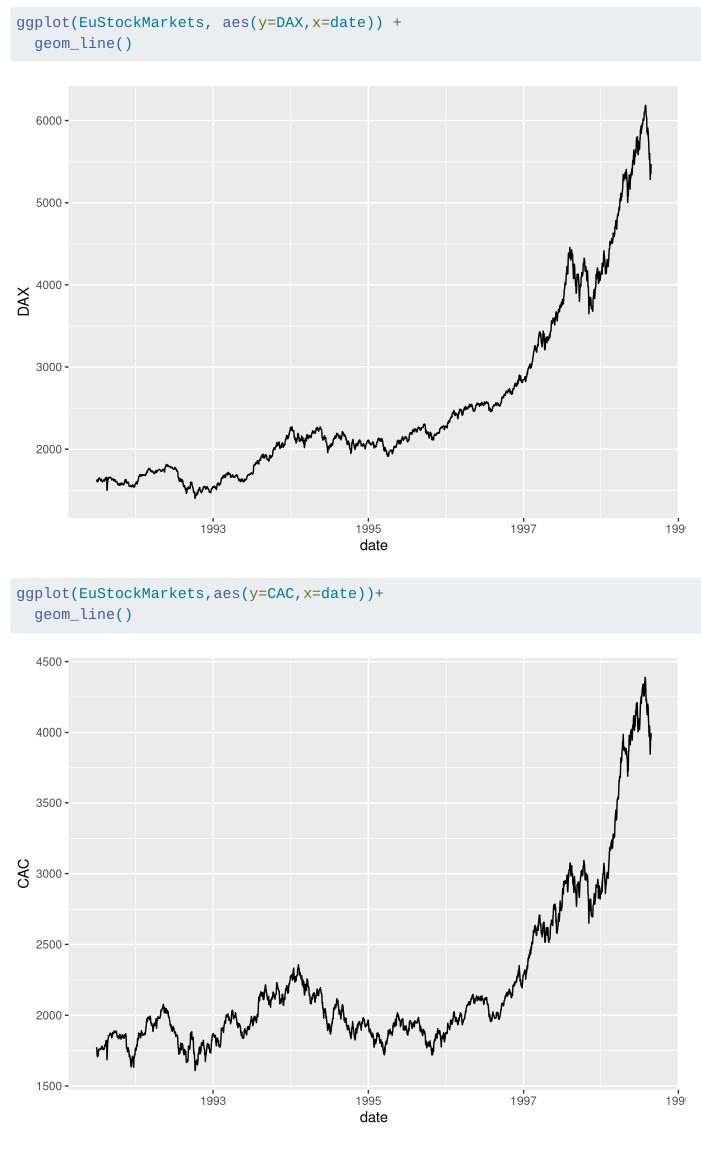
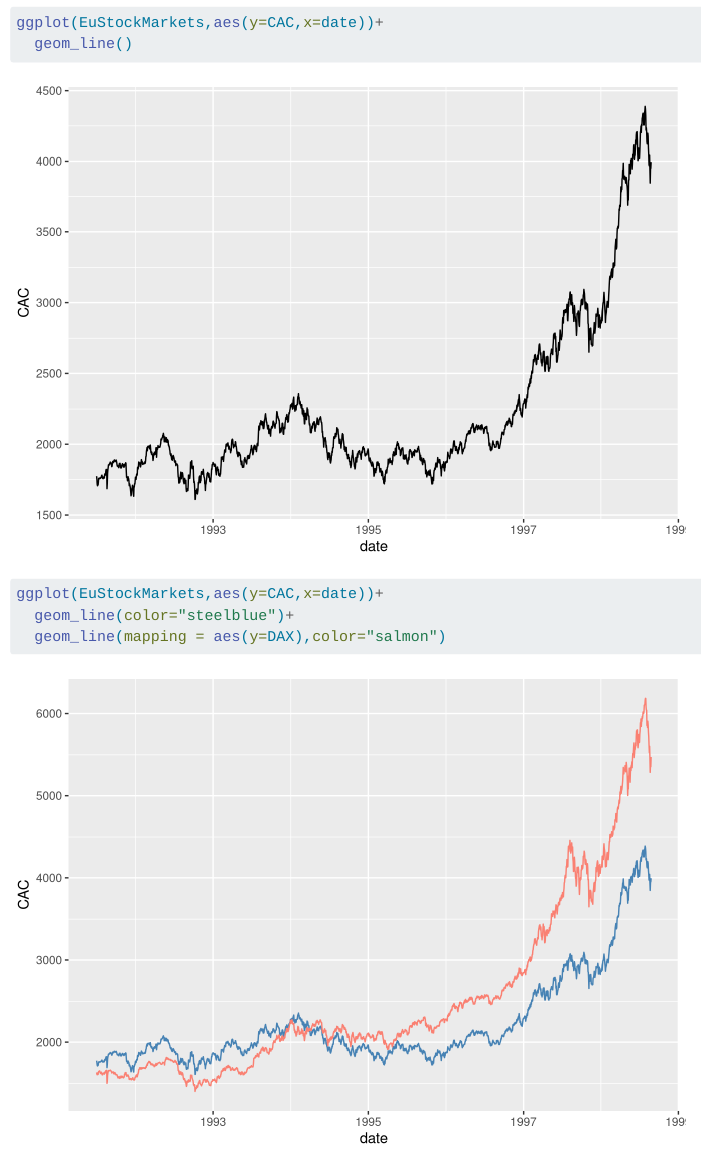
Before and after one commit to Gobi1926/dm-course-git-101, a Quarto document (tidyr-101.qmd): the page in a window 1100 px wide, from 1420 px down before the commit and from 1990 px down after it. Rendered offline with R 4.5, knitr and Pandoc in place of Quarto, with nearby package versions; some code elsewhere in the file could not run offline.

Commit message:
add a poor man's solution to have indexes in the same plot

````diff
--- a/tidyr-101.qmd
+++ b/tidyr-101.qmd
@@ -45,3 +45,11 @@ ggplot(EuStockMarkets, aes(y=DAX,x=date)) +
 ggplot(EuStockMarkets,aes(y=CAC,x=date))+
   geom_line()
 ```
+
+
+
+```{r}
+ggplot(EuStockMarkets,aes(y=CAC,x=date))+
+  geom_line(color="steelblue")+
+  geom_line(mapping = aes(y=DAX),color="salmon")
+```
````
